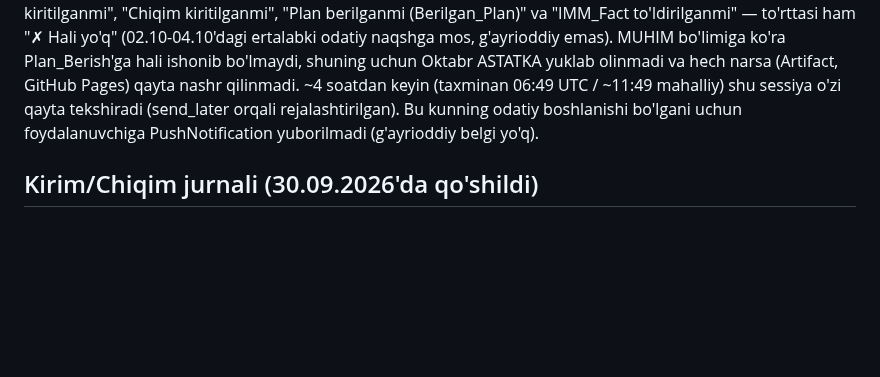
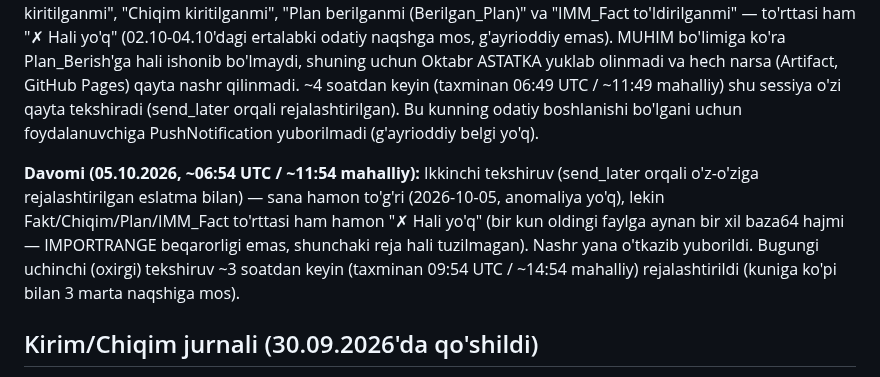
Before and after one commit to usmonovr049-hash/Injection-warehouse-monitoring, a Markdown page: source/REFRESH_INSTRUCTIONS.md, the part around the change. GitHub-like rendering; blank space fills up the shorter version.

Commit message:
Davomi (05.10.2026, ~06:54 UTC): Plan hamon tuzilmagan, nashr yana o'tkazib yuborildi
Ikkinchi tekshiruvda ham Fakt/Chiqim/Plan/IMM_Fact hammasi "Hali yo'q" -
sana to'g'ri, g'ayrioddiy emas. Uchinchi tekshiruv ~3 soatdan keyin rejalashtirildi.

Co-Authored-By: Claude Sonnet 5 <noreply@anthropic.com>
Claude-Session: https://claude.ai/code/session_01VSPRJKFsPJAzqiSvUsgFNL

```diff
--- a/source/REFRESH_INSTRUCTIONS.md
+++ b/source/REFRESH_INSTRUCTIONS.md
@@ -240,6 +240,13 @@ Pages) qayta nashr qilinmadi. ~4 soatdan keyin (taxminan 06:49 UTC / ~11:49 maha
 o'zi qayta tekshiradi (send_later orqali rejalashtirilgan). Bu kunning odatiy boshlanishi bo'lgani
 uchun foydalanuvchiga PushNotification yuborilmadi (g'ayrioddiy belgi yo'q).
 
+**Davomi (05.10.2026, ~06:54 UTC / ~11:54 mahalliy):** Ikkinchi tekshiruv (send_later orqali
+o'z-o'ziga rejalashtirilgan eslatma bilan) — sana hamon to'g'ri (2026-10-05, anomaliya yo'q), lekin
+Fakt/Chiqim/Plan/IMM_Fact to'rttasi ham hamon "✗ Hali yo'q" (bir kun oldingi faylga aynan bir xil
+baza64 hajmi — IMPORTRANGE beqarorligi emas, shunchaki reja hali tuzilmagan). Nashr yana
+o'tkazib yuborildi. Bugungi uchinchi (oxirgi) tekshiruv ~3 soatdan keyin (taxminan 09:54 UTC /
+~14:54 mahalliy) rejalashtirildi (kuniga ko'pi bilan 3 marta naqshiga mos).
+
 ## Kirim/Chiqim jurnali (30.09.2026'da qo'shildi)
 
 Yangi "Kirim/Chiqim" tab (admin va apm akkauntlarida, ombor'da yo'q) — "AppSheet_Kirim"
```
